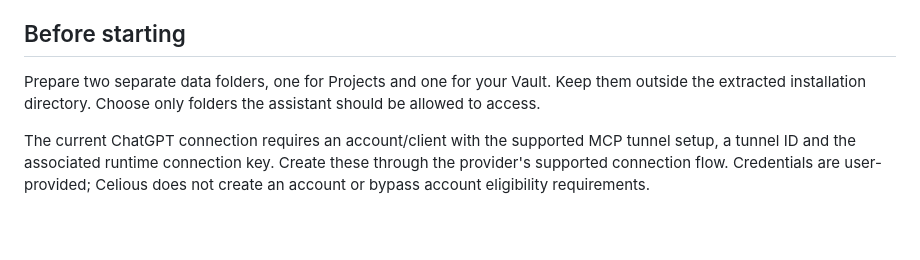
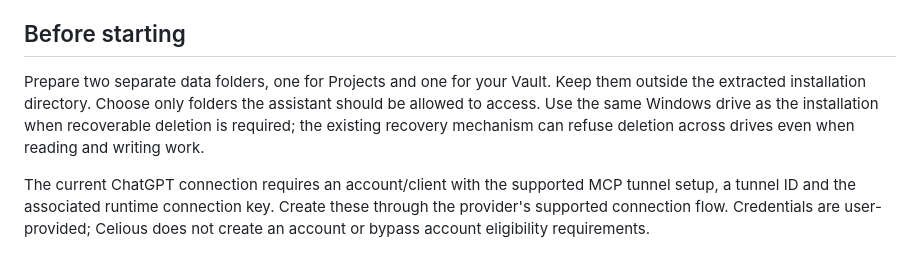
Before and after one commit to ezequiel-gb/Celious, a Markdown page: INSTALLATION.md, the part around one of its changes. Rendered like a GitHub page; blank space fills up the shorter version.

Commit message:
Clarify same-drive recovery requirement for installation

```diff
--- a/INSTALLATION.md
+++ b/INSTALLATION.md
@@ -4,7 +4,7 @@ The distribution targets Windows 11, x64. It includes Celious Switch, the servic
 
 ## Before starting
 
-Prepare two separate data folders, one for Projects and one for your Vault. Keep them outside the extracted installation directory. Choose only folders the assistant should be allowed to access.
+Prepare two separate data folders, one for Projects and one for your Vault. Keep them outside the extracted installation directory. Choose only folders the assistant should be allowed to access. Use the same Windows drive as the installation when recoverable deletion is required; the existing recovery mechanism can refuse deletion across drives even when reading and writing work.
 
 The current ChatGPT connection requires an account/client with the supported MCP tunnel setup, a tunnel ID and the associated runtime connection key. Create these through the provider's supported connection flow. Credentials are user-provided; Celious does not create an account or bypass account eligibility requirements.
 
```
Also changed, not shown: other parts of INSTALLATION.md (+1 -1 lines).
